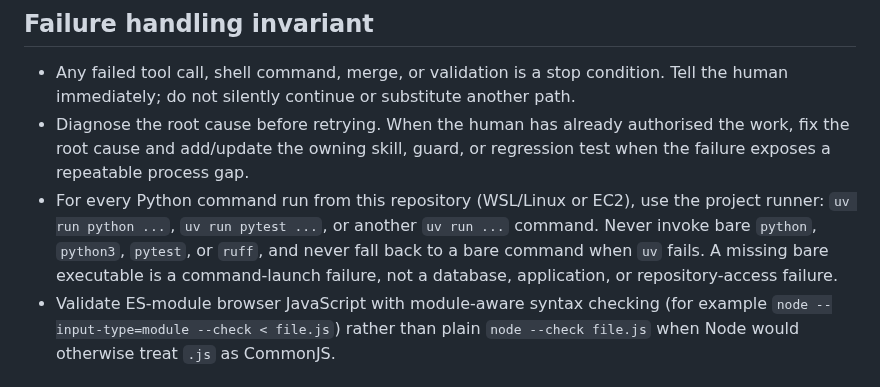
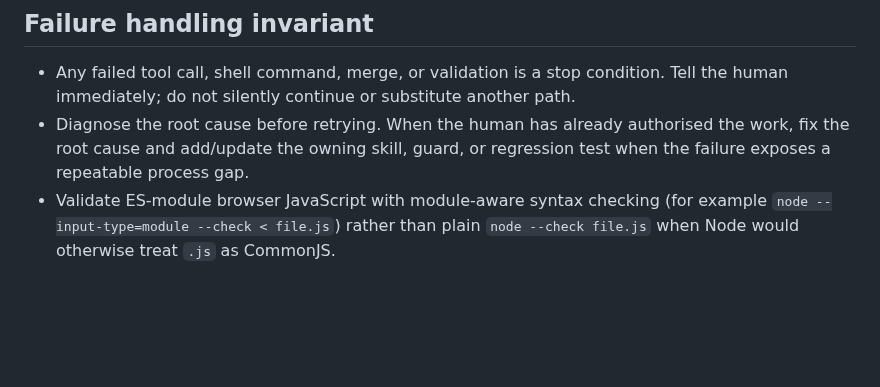
Before and after one commit to robvoto/job-hunter-agent, a Markdown page: AGENTS.md, the part around the change. Drawn GitHub-style; blank space fills up the shorter version.

Commit message:
Move Python runtime rule to tooling skill

```diff
--- a/AGENTS.md
+++ b/AGENTS.md
@@ -4,7 +4,6 @@
 
 - Any failed tool call, shell command, merge, or validation is a stop condition. Tell the human immediately; do not silently continue or substitute another path.
 - Diagnose the root cause before retrying. When the human has already authorised the work, fix the root cause and add/update the owning skill, guard, or regression test when the failure exposes a repeatable process gap.
-- For every Python command run from this repository (WSL/Linux or EC2), use the project runner: `uv run python ...`, `uv run pytest ...`, or another `uv run ...` command. Never invoke bare `python`, `python3`, `pytest`, or `ruff`, and never fall back to a bare command when `uv` fails. A missing bare executable is a command-launch failure, not a database, application, or repository-access failure.
 - Validate ES-module browser JavaScript with module-aware syntax checking (for example `node --input-type=module --check < file.js`) rather than plain `node --check file.js` when Node would otherwise treat `.js` as CommonJS.
 
 ## Purpose
```
Also changed, not shown: .skills/mcp-tooling/SKILL.md (+1 -1 lines).
